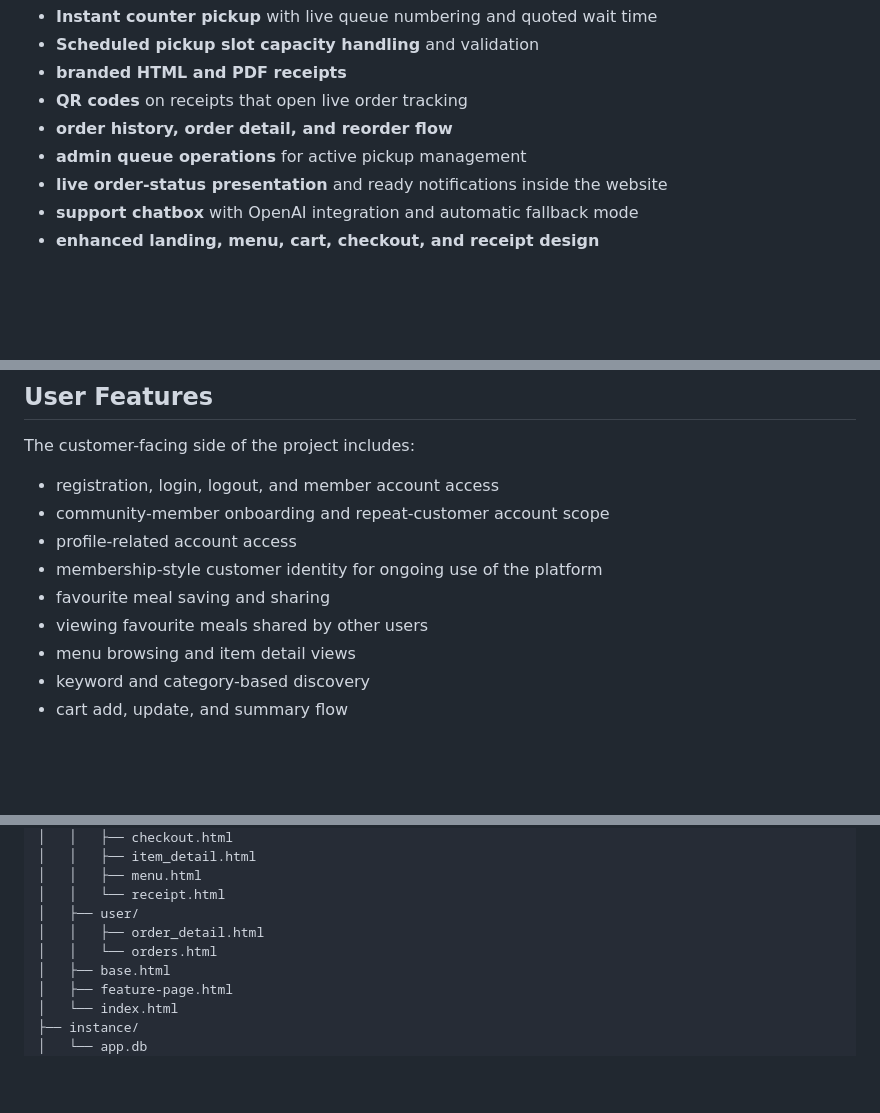
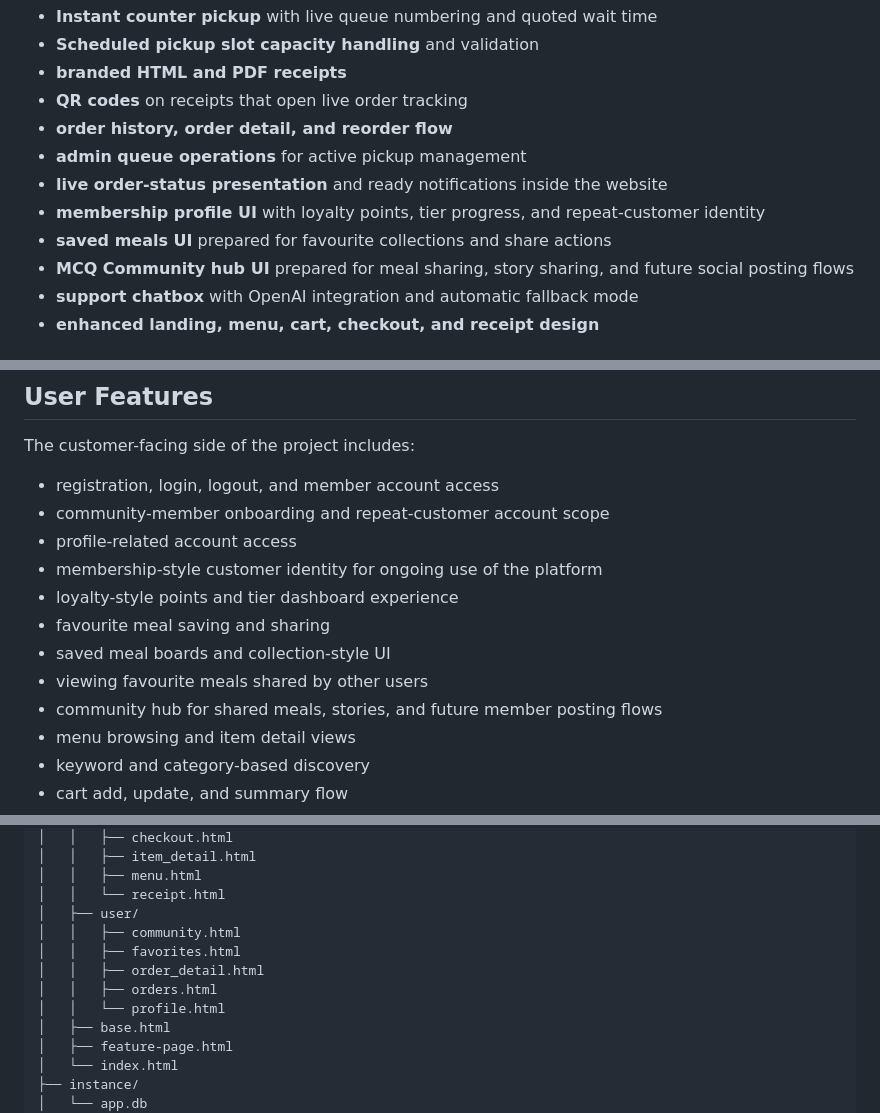
Before and after one commit to jov30/agile-proj, a Markdown page: README.md, 3 parts joined by grey strips. Rendered like a GitHub page; blank space fills up the shorter version.

Commit message:
docs: add membership and community enhancements to README

```diff
--- a/README.md
+++ b/README.md
@@ -91,6 +91,9 @@ Beyond the base project scope above, the current branch includes several upgrade
 - **order history, order detail, and reorder flow**
 - **admin queue operations** for active pickup management
 - **live order-status presentation** and ready notifications inside the website
+- **membership profile UI** with loyalty points, tier progress, and repeat-customer identity
+- **saved meals UI** prepared for favourite collections and share actions
+- **MCQ Community hub UI** prepared for meal sharing, story sharing, and future social posting flows
 - **support chatbox** with OpenAI integration and automatic fallback mode
 - **enhanced landing, menu, cart, checkout, and receipt design**
 
@@ -131,8 +134,11 @@ The customer-facing side of the project includes:
 - community-member onboarding and repeat-customer account scope
 - profile-related account access
 - membership-style customer identity for ongoing use of the platform
+- loyalty-style points and tier dashboard experience
 - favourite meal saving and sharing
+- saved meal boards and collection-style UI
 - viewing favourite meals shared by other users
+- community hub for shared meals, stories, and future member posting flows
 - menu browsing and item detail views
 - keyword and category-based discovery
 - cart add, update, and summary flow
@@ -250,8 +256,11 @@ project-root/
 │   │   ├── menu.html
 │   │   └── receipt.html
 │   ├── user/
+│   │   ├── community.html
+│   │   ├── favorites.html
 │   │   ├── order_detail.html
-│   │   └── orders.html
+│   │   ├── orders.html
+│   │   └── profile.html
 │   ├── base.html
 │   ├── feature-page.html
 │   └── index.html
```
Also changed, not shown: other parts of README.md (+1 -0 lines).
